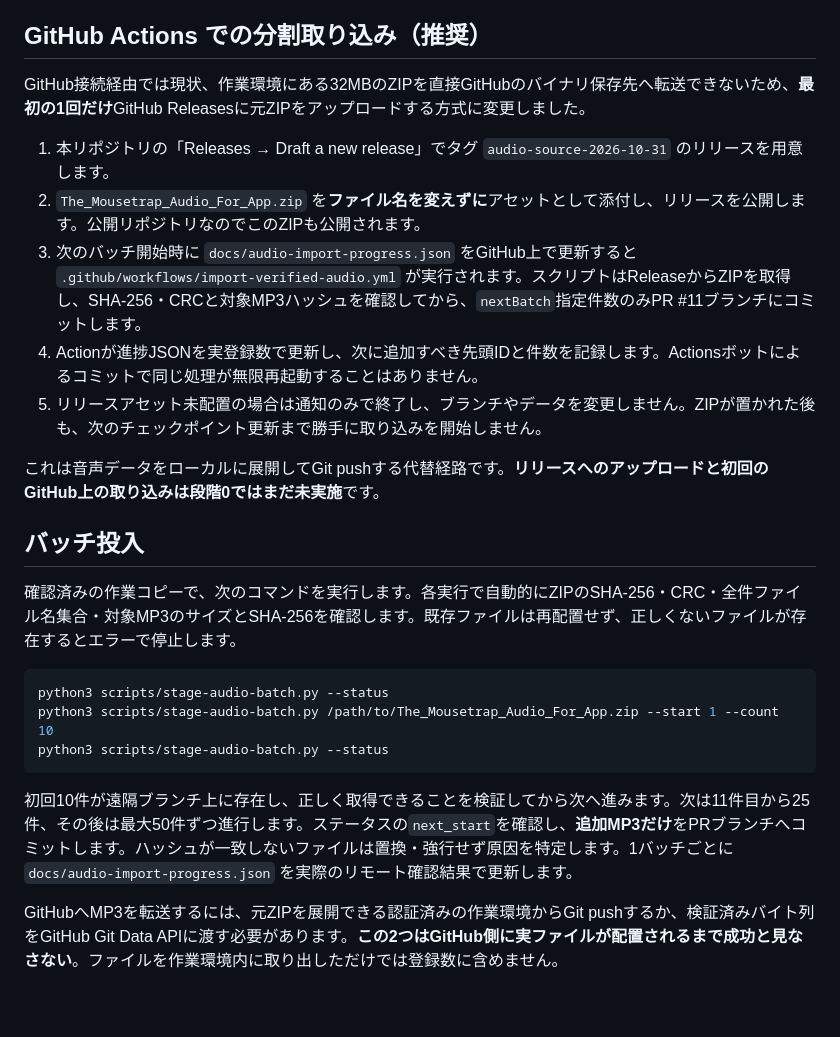
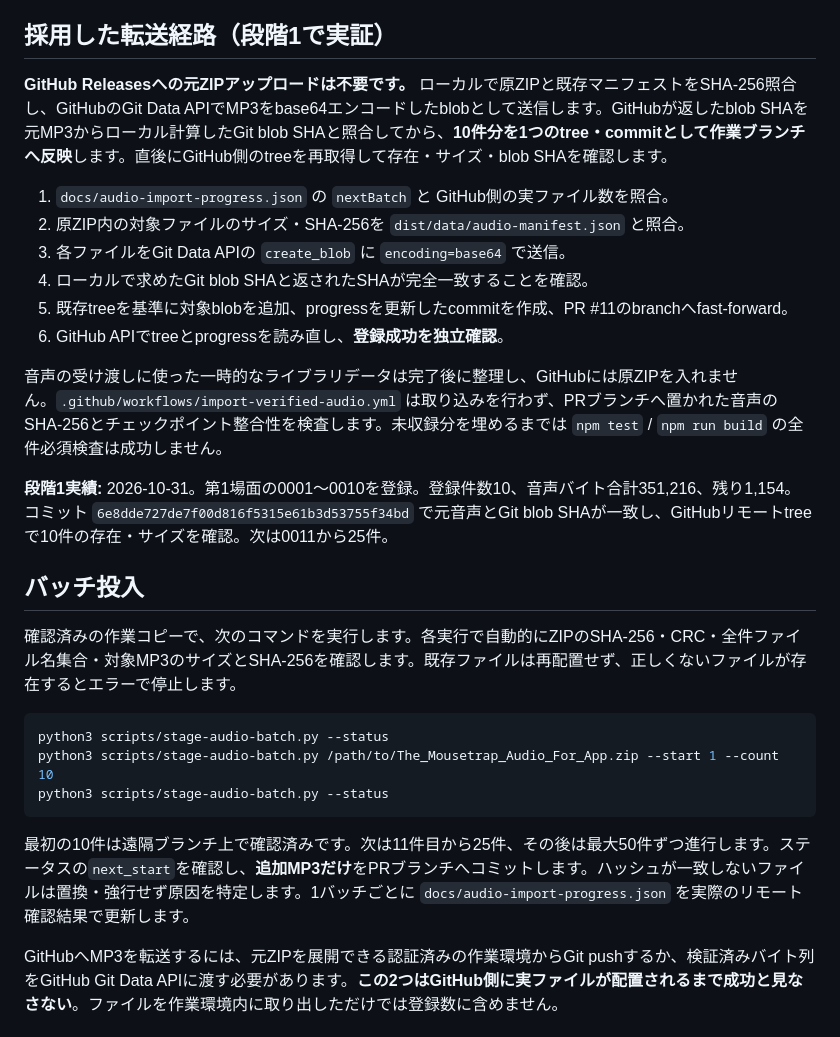
Before and after one commit to totoro0419/mousetraptrainer, a Markdown page: docs/audio-staged-import.md, the part around the change. Rendered like a GitHub page; blank space fills up the shorter version.

Commit message:
docs(audio): record verified 10-file direct Git transfer and remove Release prerequisite

````diff
--- a/docs/audio-staged-import.md
+++ b/docs/audio-staged-import.md
@@ -11,17 +11,20 @@
 - GitHub runnerから外部ChatGPTサイトを取得する方式は HTTP 403 で失敗するため廃止。**そのURLへの自動再試行は禁止**。代わりに元ZIPの原本確認後、ローカルで検証済みMP3を作業ブランチへ送る。
 - 原本ZIPおよび生成元ZIPをGitHubへ丸ごとコミットしない。音声は `dist/audio/lines/...` に必要なMP3のみ配置。
 
-## GitHub Actions での分割取り込み（推奨）
+## 採用した転送経路（段階1で実証）
 
-GitHub接続経由では現状、作業環境にある32MBのZIPを直接GitHubのバイナリ保存先へ転送できないため、**最初の1回だけ**GitHub Releasesに元ZIPをアップロードする方式に変更しました。
+**GitHub Releasesへの元ZIPアップロードは不要です。** ローカルで原ZIPと既存マニフェストをSHA-256照合し、GitHubのGit Data APIでMP3をbase64エンコードしたblobとして送信します。GitHubが返したblob SHAを元MP3からローカル計算したGit blob SHAと照合してから、**10件分を1つのtree・commitとして作業ブランチへ反映**します。直後にGitHub側のtreeを再取得して存在・サイズ・blob SHAを確認します。
 
-1. 本リポジトリの「Releases → Draft a new release」でタグ `audio-source-2026-10-31` のリリースを用意します。
-2. `The_Mousetrap_Audio_For_App.zip` を**ファイル名を変えずに**アセットとして添付し、リリースを公開します。公開リポジトリなのでこのZIPも公開されます。
-3. 次のバッチ開始時に `docs/audio-import-progress.json` をGitHub上で更新すると `.github/workflows/import-verified-audio.yml` が実行されます。スクリプトはReleaseからZIPを取得し、SHA-256・CRCと対象MP3ハッシュを確認してから、`nextBatch`指定件数のみPR #11ブランチにコミットします。
-4. Actionが進捗JSONを実登録数で更新し、次に追加すべき先頭IDと件数を記録します。Actionsボットによるコミットで同じ処理が無限再起動することはありません。
-5. リリースアセット未配置の場合は通知のみで終了し、ブランチやデータを変更しません。ZIPが置かれた後も、次のチェックポイント更新まで勝手に取り込みを開始しません。
+1. `docs/audio-import-progress.json` の `nextBatch` と GitHub側の実ファイル数を照合。
+2. 原ZIP内の対象ファイルのサイズ・SHA-256を `dist/data/audio-manifest.json` と照合。
+3. 各ファイルをGit Data APIの `create_blob` に `encoding=base64` で送信。
+4. ローカルで求めたGit blob SHAと返されたSHAが完全一致することを確認。
+5. 既存treeを基準に対象blobを追加、progressを更新したcommitを作成、PR #11のbranchへfast-forward。
+6. GitHub APIでtreeとprogressを読み直し、**登録成功を独立確認**。
 
-これは音声データをローカルに展開してGit pushする代替経路です。**リリースへのアップロードと初回のGitHub上の取り込みは段階0ではまだ未実施**です。
+音声の受け渡しに使った一時的なライブラリデータは完了後に整理し、GitHubには原ZIPを入れません。`.github/workflows/import-verified-audio.yml` は取り込みを行わず、PRブランチへ置かれた音声のSHA-256とチェックポイント整合性を検査します。未収録分を埋めるまでは `npm test` / `npm run build` の全件必須検査は成功しません。
+
+**段階1実績:** 2026-10-31。第1場面の0001〜0010を登録。登録件数10、音声バイト合計351,216、残り1,154。コミット `6e8dde727de7f00d816f5315e61b3d53755f34bd` で元音声とGit blob SHAが一致し、GitHubリモートtreeで10件の存在・サイズを確認。次は0011から25件。
 
 ## バッチ投入
 
@@ -33,7 +36,7 @@ python3 scripts/stage-audio-batch.py /path/to/The_Mousetrap_Audio_For_App.zip --
 python3 scripts/stage-audio-batch.py --status
 ```
 
-初回10件が遠隔ブランチ上に存在し、正しく取得できることを検証してから次へ進みます。次は11件目から25件、その後は最大50件ずつ進行します。ステータスの`next_start`を確認し、**追加MP3だけ**をPRブランチへコミットします。ハッシュが一致しないファイルは置換・強行せず原因を特定します。1バッチごとに `docs/audio-import-progress.json` を実際のリモート確認結果で更新します。
+最初の10件は遠隔ブランチ上で確認済みです。次は11件目から25件、その後は最大50件ずつ進行します。ステータスの`next_start`を確認し、**追加MP3だけ**をPRブランチへコミットします。ハッシュが一致しないファイルは置換・強行せず原因を特定します。1バッチごとに `docs/audio-import-progress.json` を実際のリモート確認結果で更新します。
 
 GitHubへMP3を転送するには、元ZIPを展開できる認証済みの作業環境からGit pushするか、検証済みバイト列をGitHub Git Data APIに渡す必要があります。**この2つはGitHub側に実ファイルが配置されるまで成功と見なさない**。ファイルを作業環境内に取り出しただけでは登録数に含めません。
 
````
